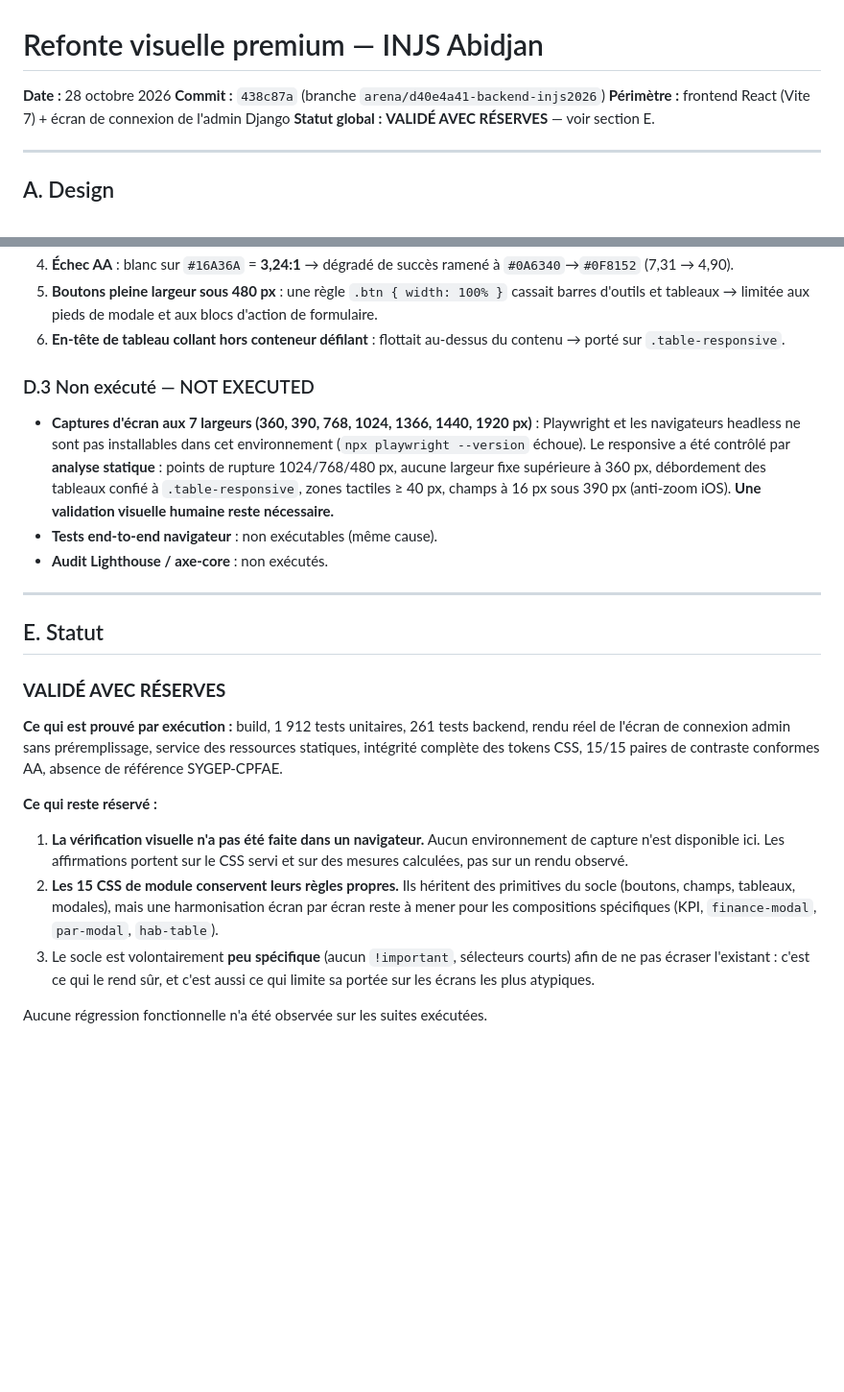
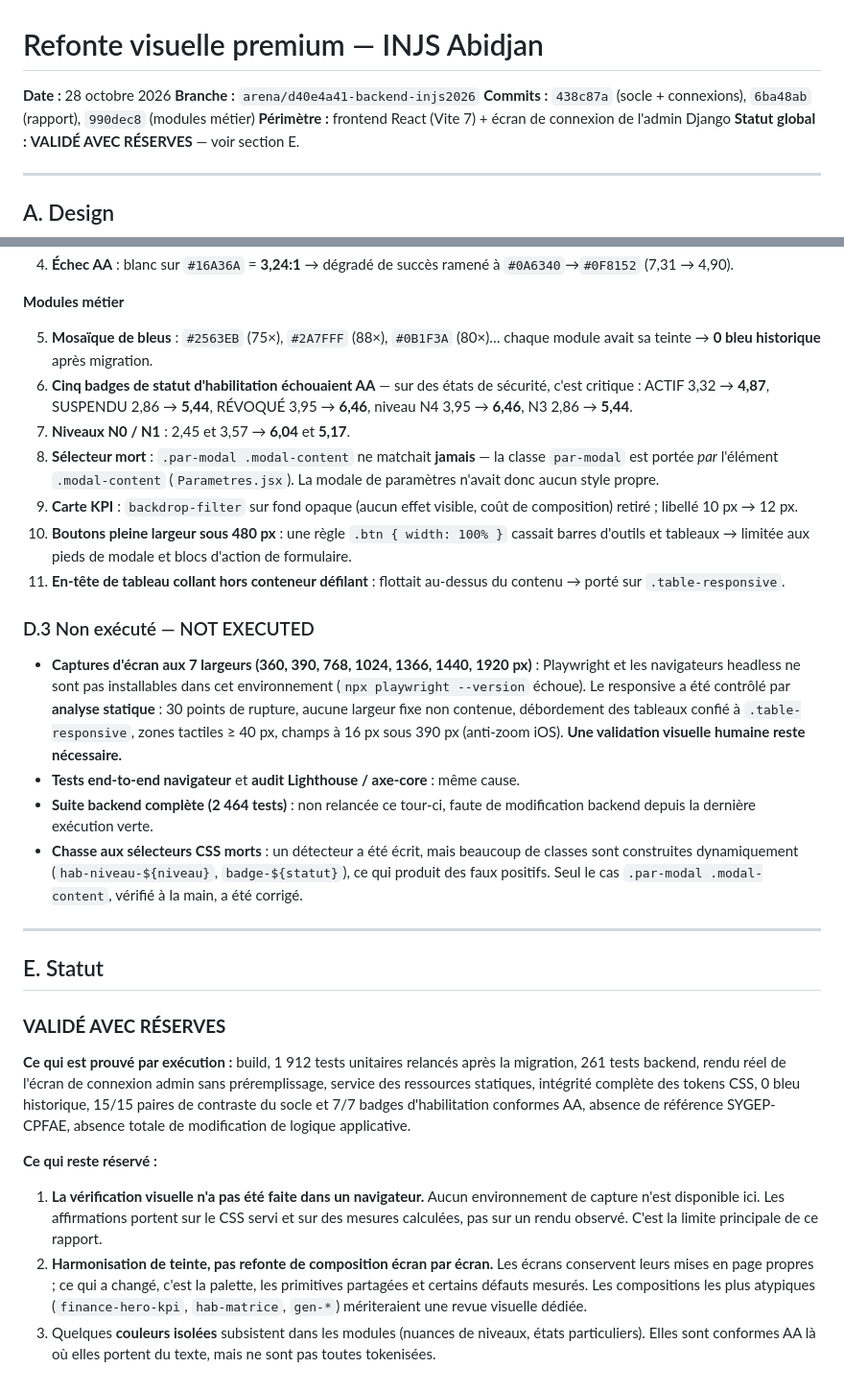
Before and after one commit to JCKOUASSI/backend-injs2026, a Markdown page: docs/audit/REFONTE_VISUELLE_2026-10-28.md, 2 parts joined by grey strips. Shown at 96% size. Rendered like a GitHub page; blank space fills up the shorter version.

Commit message:
docs: rapport A-E mis a jour apres la phase 4 (modules metier)
Co-authored-by: arena-agent <297053741+arena-agent@users.noreply.github.com>

```diff
--- a/docs/audit/REFONTE_VISUELLE_2026-10-28.md
+++ b/docs/audit/REFONTE_VISUELLE_2026-10-28.md
@@ -1,7 +1,8 @@
 # Refonte visuelle premium — INJS Abidjan
 
 **Date :** 28 octobre 2026
-**Commit :** `438c87a` (branche `arena/d40e4a41-backend-injs2026`)
+**Branche :** `arena/d40e4a41-backend-injs2026`
+**Commits :** `438c87a` (socle + connexions), `6ba48ab` (rapport), `990dec8` (modules métier)
 **Périmètre :** frontend React (Vite 7) + écran de connexion de l'admin Django
 **Statut global :** **VALIDÉ AVEC RÉSERVES** — voir section E.
 
@@ -154,22 +172,41 @@ bleu clair 7,94 · ciel/navy 7,95 · turquoise 10,74.
 4. **Échec AA** : blanc sur `#16A36A` = **3,24:1** → dégradé de succès ramené à
    `#0A6340`→`#0F8152` (7,31 → 4,90).
-5. **Boutons pleine largeur sous 480 px** : une règle `.btn { width: 100% }`
-   cassait barres d'outils et tableaux → limitée aux pieds de modale et
-   aux blocs d'action de formulaire.
-6. **En-tête de tableau collant hors conteneur défilant** : flottait au-dessus du
-   contenu → porté sur `.table-responsive`.
+
+**Modules métier**
+
+5. **Mosaïque de bleus** : `#2563EB` (75×), `#2A7FFF` (88×), `#0B1F3A` (80×)…
+   chaque module avait sa teinte → **0 bleu historique** après migration.
+6. **Cinq badges de statut d'habilitation échouaient AA** — sur des états de
+   sécurité, c'est critique : ACTIF 3,32 → **4,87**, SUSPENDU 2,86 → **5,44**,
+   RÉVOQUÉ 3,95 → **6,46**, niveau N4 3,95 → **6,46**, N3 2,86 → **5,44**.
+7. **Niveaux N0 / N1** : 2,45 et 3,57 → **6,04** et **5,17**.
+8. **Sélecteur mort** : `.par-modal .modal-content` ne matchait **jamais** — la
+   classe `par-modal` est portée *par* l'élément `.modal-content`
+   (`Parametres.jsx`). La modale de paramètres n'avait donc aucun style propre.
+9. **Carte KPI** : `backdrop-filter` sur fond opaque (aucun effet visible, coût
+   de composition) retiré ; libellé 10 px → 12 px.
+10. **Boutons pleine largeur sous 480 px** : une règle `.btn { width: 100% }`
+    cassait barres d'outils et tableaux → limitée aux pieds de modale et blocs
+    d'action de formulaire.
+11. **En-tête de tableau collant hors conteneur défilant** : flottait au-dessus du
+    contenu → porté sur `.table-responsive`.
 
 ### D.3 Non exécuté — NOT EXECUTED
 
 - **Captures d'écran aux 7 largeurs (360, 390, 768, 1024, 1366, 1440, 1920 px)** :
   Playwright et les navigateurs headless ne sont pas installables dans cet
   environnement (`npx playwright --version` échoue). Le responsive a été contrôlé
-  par **analyse statique** : points de rupture 1024/768/480 px, aucune largeur
-  fixe supérieure à 360 px, débordement des tableaux confié à `.table-responsive`,
-  zones tactiles ≥ 40 px, champs à 16 px sous 390 px (anti-zoom iOS).
+  par **analyse statique** : 30 points de rupture, aucune largeur fixe non
+  contenue, débordement des tableaux confié à `.table-responsive`, zones tactiles
+  ≥ 40 px, champs à 16 px sous 390 px (anti-zoom iOS).
   **Une validation visuelle humaine reste nécessaire.**
-- **Tests end-to-end navigateur** : non exécutables (même cause).
-- **Audit Lighthouse / axe-core** : non exécutés.
+- **Tests end-to-end navigateur** et **audit Lighthouse / axe-core** : même cause.
+- **Suite backend complète (2 464 tests)** : non relancée ce tour-ci, faute de
+  modification backend depuis la dernière exécution verte.
+- **Chasse aux sélecteurs CSS morts** : un détecteur a été écrit, mais beaucoup de
+  classes sont construites dynamiquement (`hab-niveau-${niveau}`,
+  `badge-${statut}`), ce qui produit des faux positifs. Seul le cas
+  `.par-modal .modal-content`, vérifié à la main, a été corrigé.
 
 ---
 
@@ -177,22 +214,24 @@ bleu clair 7,94 · ciel/navy 7,95 · turquoise 10,74.
 
 ### **VALIDÉ AVEC RÉSERVES**
 
-**Ce qui est prouvé par exécution :** build, 1 912 tests unitaires, 261 tests
-backend, rendu réel de l'écran de connexion admin sans préremplissage, service des
-ressources statiques, intégrité complète des tokens CSS, 15/15 paires de contraste
-conformes AA, absence de référence SYGEP-CPFAE.
+**Ce qui est prouvé par exécution :** build, 1 912 tests unitaires relancés après
+la migration, 261 tests backend, rendu réel de l'écran de connexion admin sans
+préremplissage, service des ressources statiques, intégrité complète des tokens
+CSS, 0 bleu historique, 15/15 paires de contraste du socle et 7/7 badges
+d'habilitation conformes AA, absence de référence SYGEP-CPFAE, absence totale de
+modification de logique applicative.
 
 **Ce qui reste réservé :**
 
 1. **La vérification visuelle n'a pas été faite dans un navigateur.** Aucun
    environnement de capture n'est disponible ici. Les affirmations portent sur le
-   CSS servi et sur des mesures calculées, pas sur un rendu observé.
-2. **Les 15 CSS de module conservent leurs règles propres.** Ils héritent des
-   primitives du socle (boutons, champs, tableaux, modales), mais une harmonisation
-   écran par écran reste à mener pour les compositions spécifiques
-   (KPI, `finance-modal`, `par-modal`, `hab-table`).
-3. Le socle est volontairement **peu spécifique** (aucun `!important`, sélecteurs
-   courts) afin de ne pas écraser l'existant : c'est ce qui le rend sûr, et c'est
-   aussi ce qui limite sa portée sur les écrans les plus atypiques.
-
-Aucune régression fonctionnelle n'a été observée sur les suites exécutées.
+   CSS servi et sur des mesures calculées, pas sur un rendu observé. C'est la
+   limite principale de ce rapport.
+2. **Harmonisation de teinte, pas refonte de composition écran par écran.** Les
+   écrans conservent leurs mises en page propres ; ce qui a changé, c'est la
+   palette, les primitives partagées et certains défauts mesurés. Les compositions
+   les plus atypiques (`finance-hero-kpi`, `hab-matrice`, `gen-*`) mériteraient
+   une revue visuelle dédiée.
+3. Quelques **couleurs isolées** subsistent dans les modules (nuances de niveaux,
+   états particuliers). Elles sont conformes AA là où elles portent du texte,
+   mais ne sont pas toutes tokenisées.
```
Also changed, not shown: other parts of docs/audit/REFONTE_VISUELLE_2026-10-28.md (+51 -34 lines).
